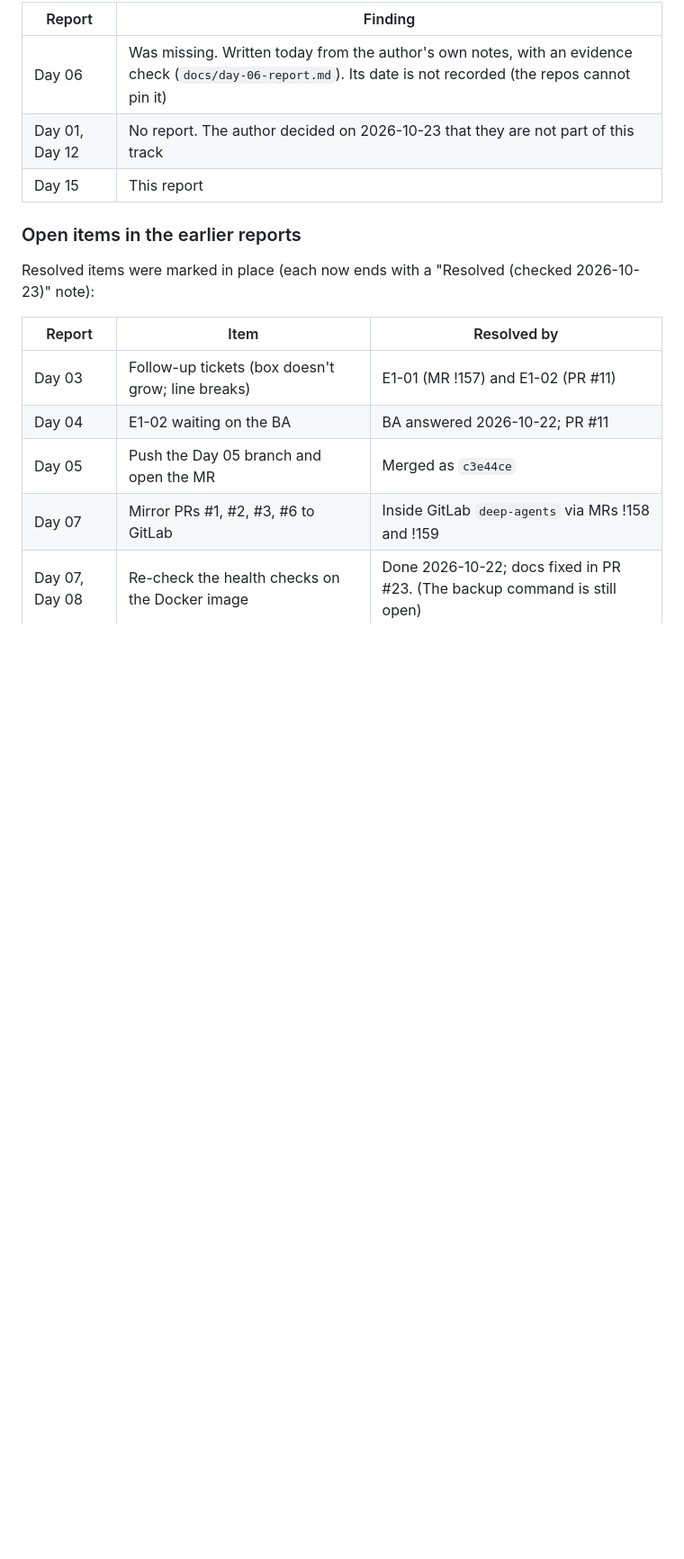
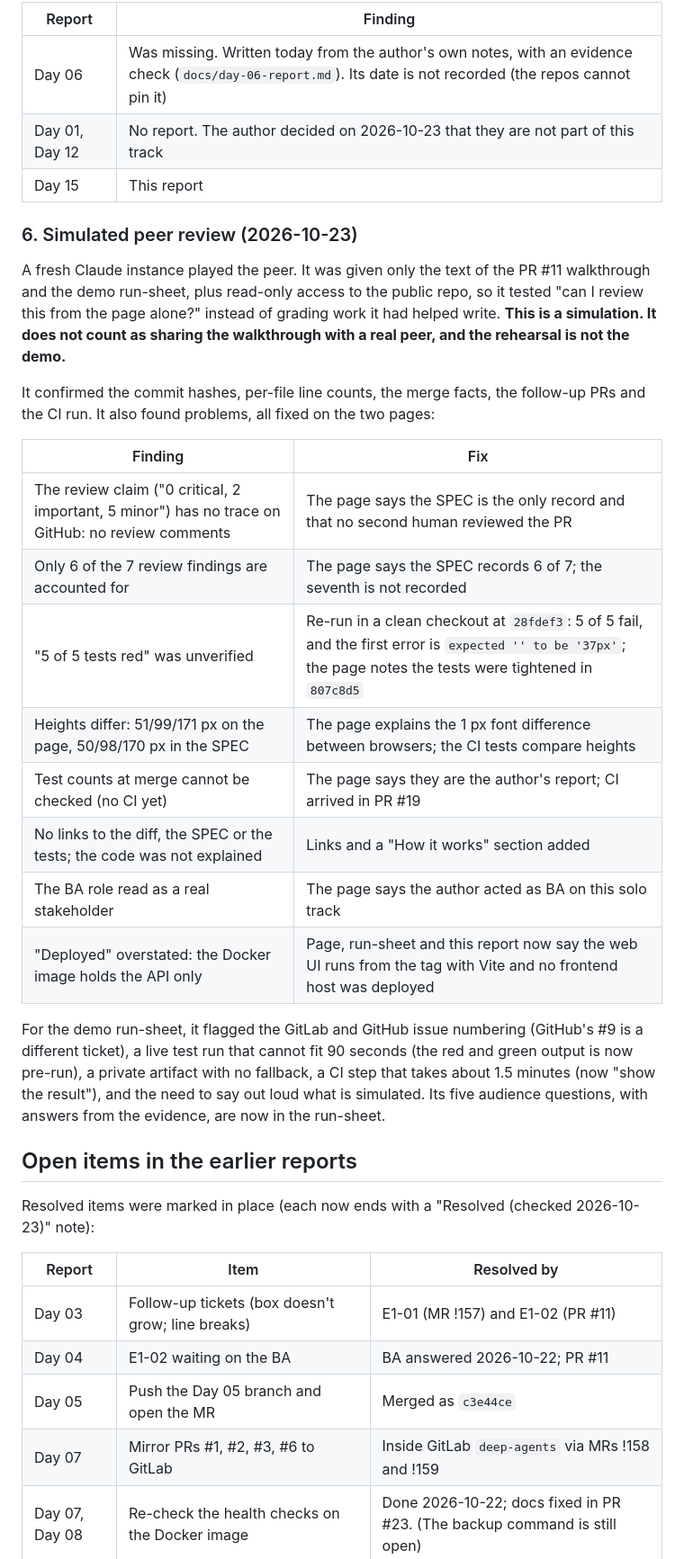
Before and after one commit to nhatduong-agilityio/claude-training, a Markdown page: docs/day-15-report.md, the part around one of its changes. Shown at 90% size. Drawn GitHub-style; blank space fills up the shorter version.

```diff
--- a/docs/day-15-report.md
+++ b/docs/day-15-report.md
@@ -105,7 +107,33 @@ row and its evidence; `docs/day-06-report.md` holds the Day 6 notes and the same
 | Day 01, Day 12 | No report. The author decided on 2026-10-23 that they are not part of this track |
 | Day 15 | This report |
 
-### Open items in the earlier reports
+### 6. Simulated peer review (2026-10-23)
+
+A fresh Claude instance played the peer. It was given only the text of the PR #11 walkthrough and the demo run-sheet,
+plus read-only access to the public repo, so it tested "can I review this from the page alone?" instead of grading
+work it had helped write. **This is a simulation. It does not count as sharing the walkthrough with a real peer, and
+the rehearsal is not the demo.**
+
+It confirmed the commit hashes, per-file line counts, the merge facts, the follow-up PRs and the CI run. It also found
+problems, all fixed on the two pages:
+
+| Finding | Fix |
+| --- | --- |
+| The review claim ("0 critical, 2 important, 5 minor") has no trace on GitHub: no review comments | The page says the SPEC is the only record and that no second human reviewed the PR |
+| Only 6 of the 7 review findings are accounted for | The page says the SPEC records 6 of 7; the seventh is not recorded |
+| "5 of 5 tests red" was unverified | Re-run in a clean checkout at `28fdef3`: 5 of 5 fail, and the first error is `expected '' to be '37px'`; the page notes the tests were tightened in `807c8d5` |
+| Heights differ: 51/99/171 px on the page, 50/98/170 px in the SPEC | The page explains the 1 px font difference between browsers; the CI tests compare heights |
+| Test counts at merge cannot be checked (no CI yet) | The page says they are the author's report; CI arrived in PR #19 |
+| No links to the diff, the SPEC or the tests; the code was not explained | Links and a "How it works" section added |
+| The BA role read as a real stakeholder | The page says the author acted as BA on this solo track |
+| "Deployed" overstated: the Docker image holds the API only | Page, run-sheet and this report now say the web UI runs from the tag with Vite and no frontend host was deployed |
+
+For the demo run-sheet, it flagged the GitLab and GitHub issue numbering (GitHub's #9 is a different ticket), a
+live test run that cannot fit 90 seconds (the red and green output is now pre-run), a private artifact with no
+fallback, a CI step that takes about 1.5 minutes (now "show the result"), and the need to say out loud what is
+simulated. Its five audience questions, with answers from the evidence, are now in the run-sheet.
+
+## Open items in the earlier reports
 
 Resolved items were marked in place (each now ends with a "Resolved (checked 2026-10-23)" note):
 
```
Also changed, not shown: other parts of docs/day-15-report.md (+7 -5 lines), docs/day-06-report.md (+2 -2 lines), plans/20261022-day-15-review-merge-demo/report.md (+3 -0 lines).
